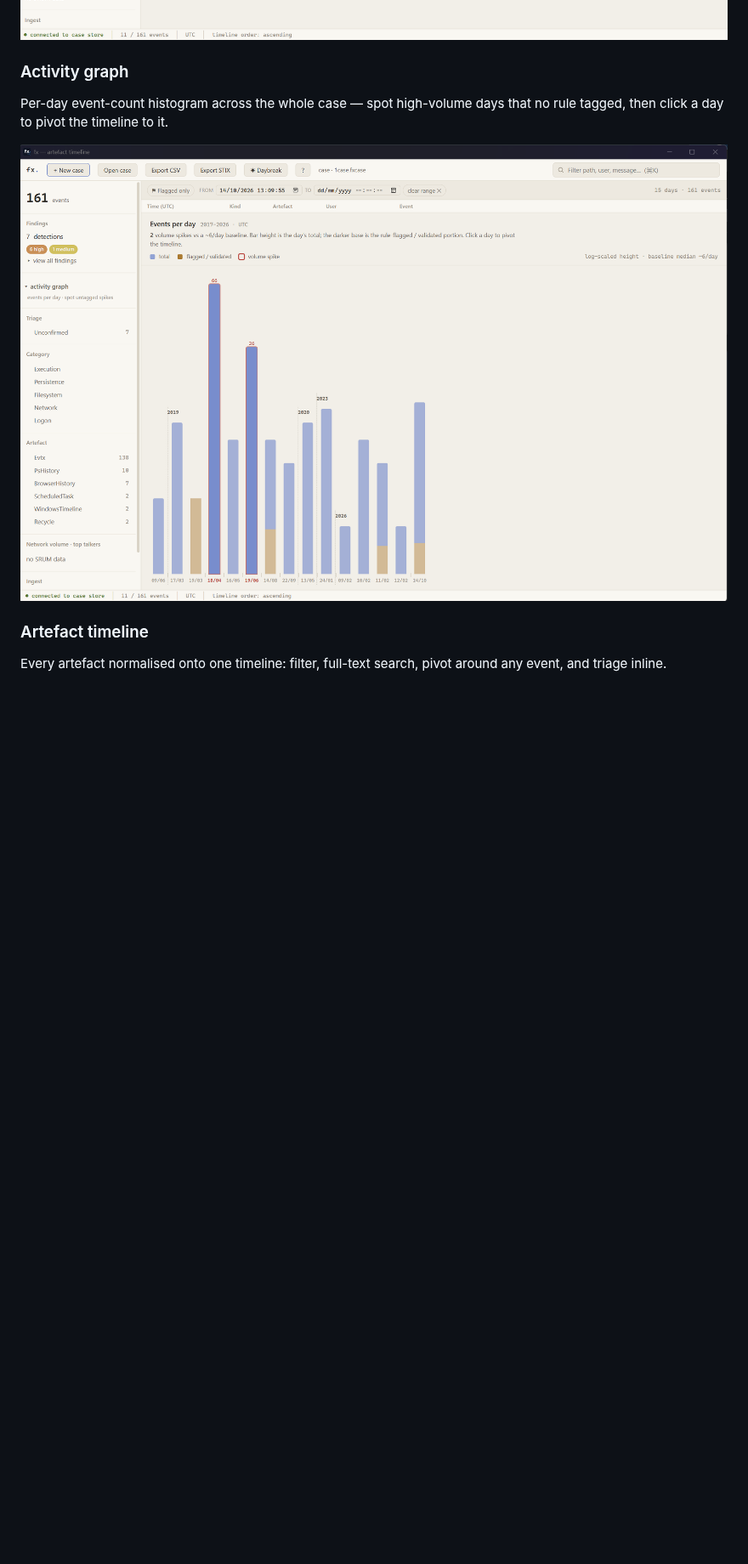
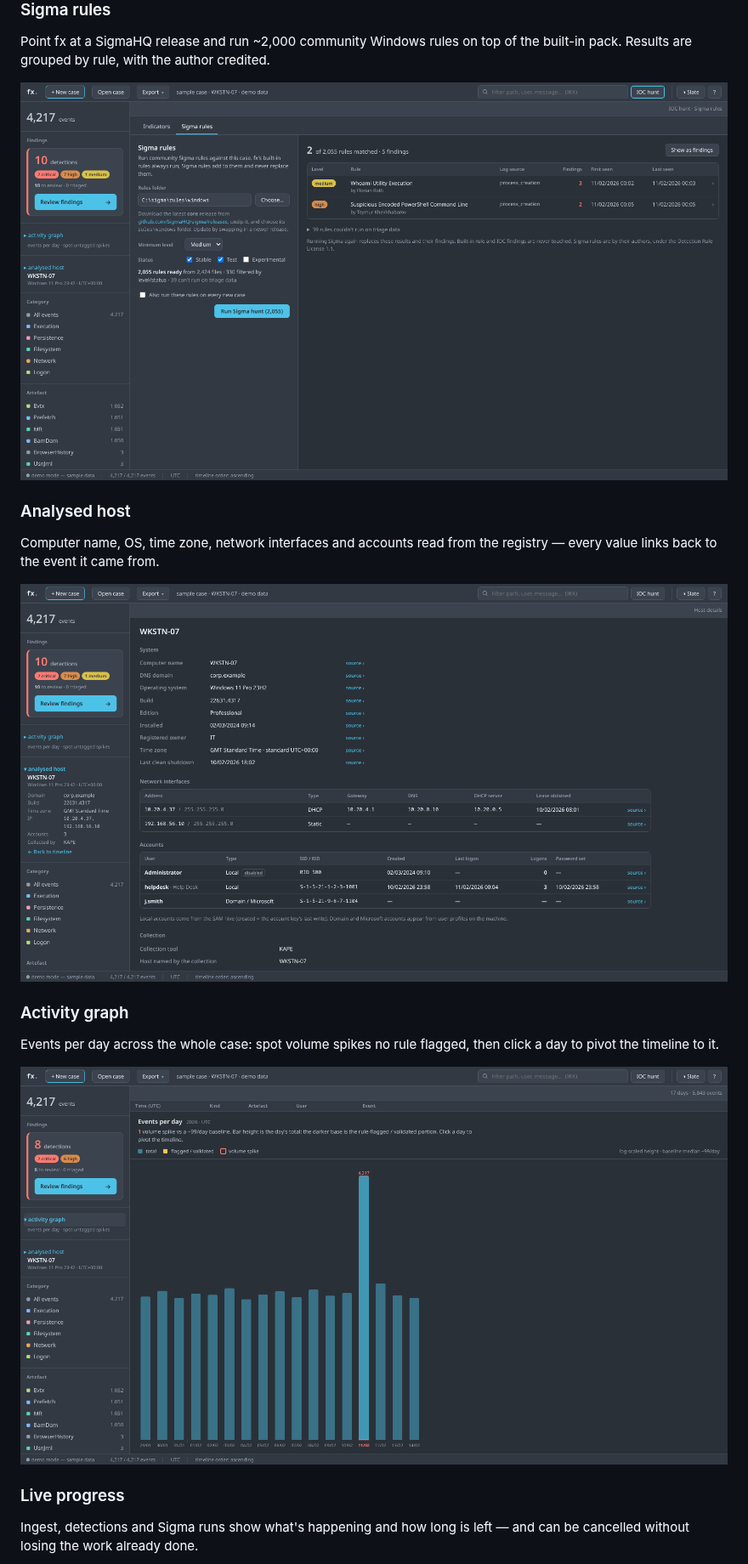
Before and after one commit to danhowett/fx, a Markdown page: README.md, the part around one of its changes. Shown at 85% size. Drawn GitHub-style; pictures changed too: docs/screenshot-findings.png, docs/screenshot-graph.png, docs/screenshot-host.png (added); blank space fills up the shorter version.

Commit message:
README: refreshed screenshots (Sigma, host, progress, mini timeline)

```diff
--- a/README.md
+++ b/README.md
@@ -92,13 +101,25 @@ ATT&CK-mapped and one click from the underlying evidence.
 
 ![Findings view](docs/screenshot-findings.png)
 
+### Sigma rules
+Point fx at a SigmaHQ release and run ~2,000 community Windows rules on top of
+the built-in pack. Results are grouped by rule, with the author credited.
+
+![Sigma rules](docs/screenshot-sigma.png)
+
+### Analysed host
+Computer name, OS, time zone, network interfaces and accounts read from the
+registry — every value links back to the event it came from.
+
+![Host details](docs/screenshot-host.png)
+
 ### Activity graph
-Per-day event-count histogram across the whole case — spot high-volume days that
-no rule tagged, then click a day to pivot the timeline to it.
+Events per day across the whole case: spot volume spikes no rule flagged, then
+click a day to pivot the timeline to it.
 
 ![Activity graph](docs/screenshot-graph.png)
 
-### Artefact timeline
-Every artefact normalised onto one timeline: filter, full-text search, pivot
-around any event, and triage inline.
+### Live progress
+Ingest, detections and Sigma runs show what's happening and how long is left —
+and can be cancelled without losing the work already done.
 
```
Also changed, not shown: other parts of README.md (+13 -4 lines), docs/README.md (+13 -10 lines), docs/screenshot-progress.png (added), docs/screenshot-timeline.png.
